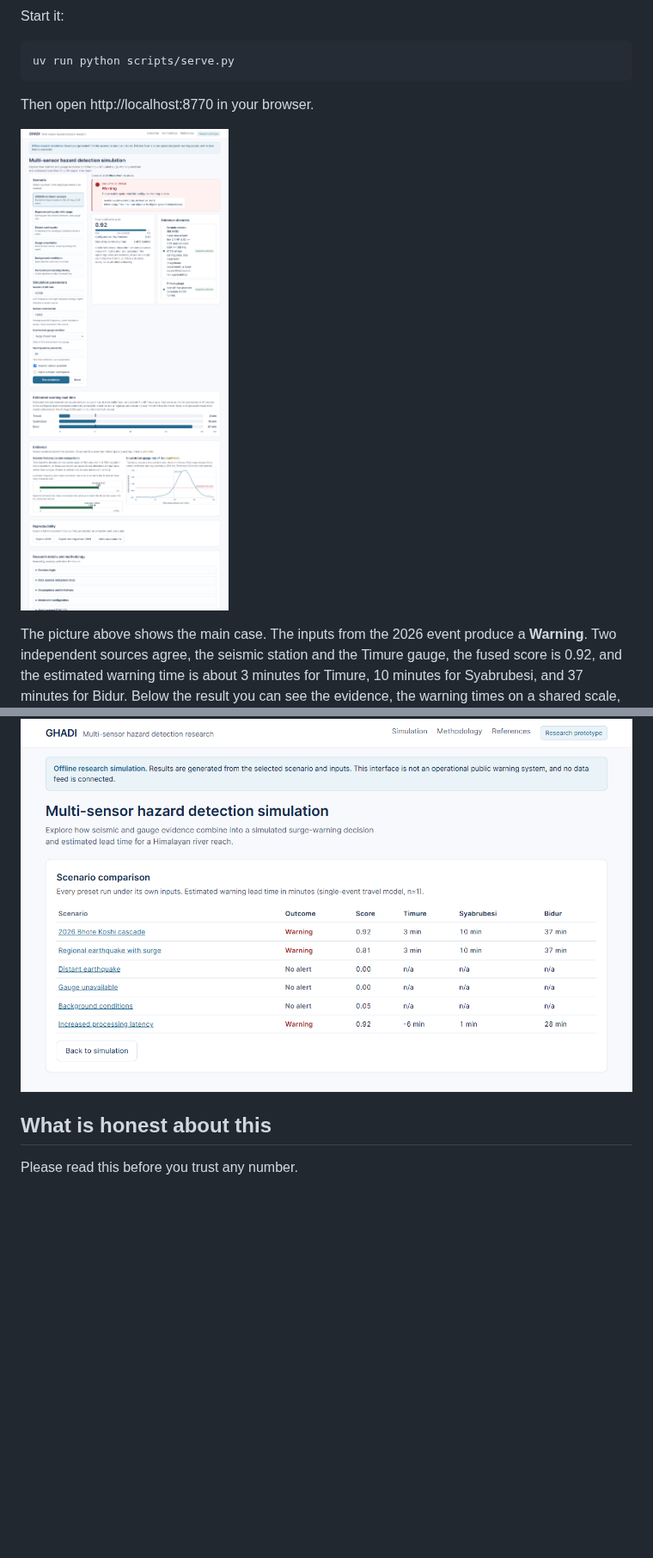
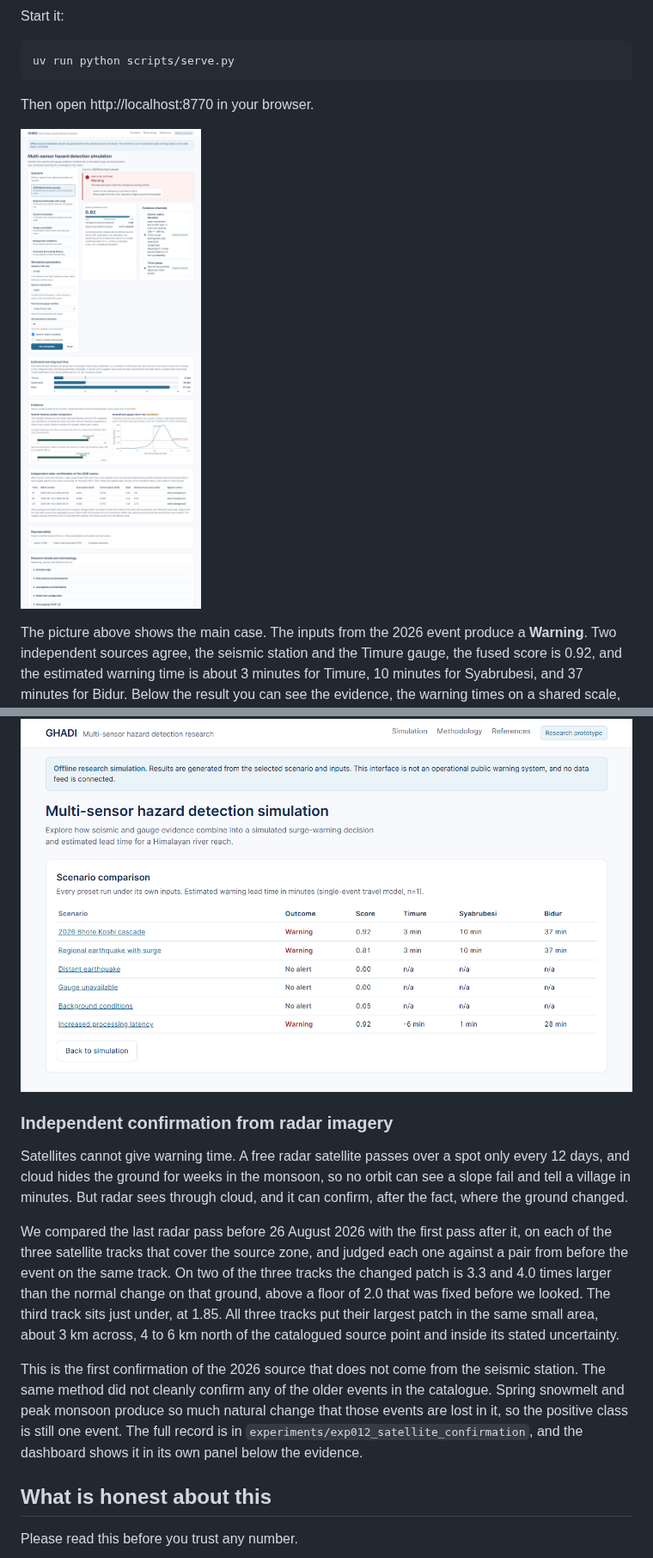
Before and after one commit to uditmahato/ghadi, a Markdown page: README.md, 2 parts joined by grey strips. Shown at 86% size. Drawn GitHub-style; pictures changed too: docs/images/hero_warning.png; blank space fills up the shorter version.

```diff
--- a/README.md
+++ b/README.md
@@ -45,6 +45,14 @@ In 2026 four of five gauges were destroyed by the water. A dead gauge is not tre
 Each preset runs under its own inputs, so you can see the outcomes side by side.
 
 ![Scenario comparison](docs/images/compare.png)
+
+### Independent confirmation from radar imagery
+
+Satellites cannot give warning time. A free radar satellite passes over a spot only every 12 days, and cloud hides the ground for weeks in the monsoon, so no orbit can see a slope fail and tell a village in minutes. But radar sees through cloud, and it can confirm, after the fact, where the ground changed.
+
+We compared the last radar pass before 26 August 2026 with the first pass after it, on each of the three satellite tracks that cover the source zone, and judged each one against a pair from before the event on the same track. On two of the three tracks the changed patch is 3.3 and 4.0 times larger than the normal change on that ground, above a floor of 2.0 that was fixed before we looked. The third track sits just under, at 1.85. All three tracks put their largest patch in the same small area, about 3 km across, 4 to 6 km north of the catalogued source point and inside its stated uncertainty.
+
+This is the first confirmation of the 2026 source that does not come from the seismic station. The same method did not cleanly confirm any of the older events in the catalogue. Spring snowmelt and peak monsoon produce so much natural change that those events are lost in it, so the positive class is still one event. The full record is in `experiments/exp012_satellite_confirmation`, and the dashboard shows it in its own panel below the evidence.
 
 ## What is honest about this
 
```
Also changed, not shown: docs/EXPERIMENTS.md (+6 -0 lines), experiments/exp012_satellite_confirmation/FINDINGS.md (added, +138 -0 lines), 2 other files.
